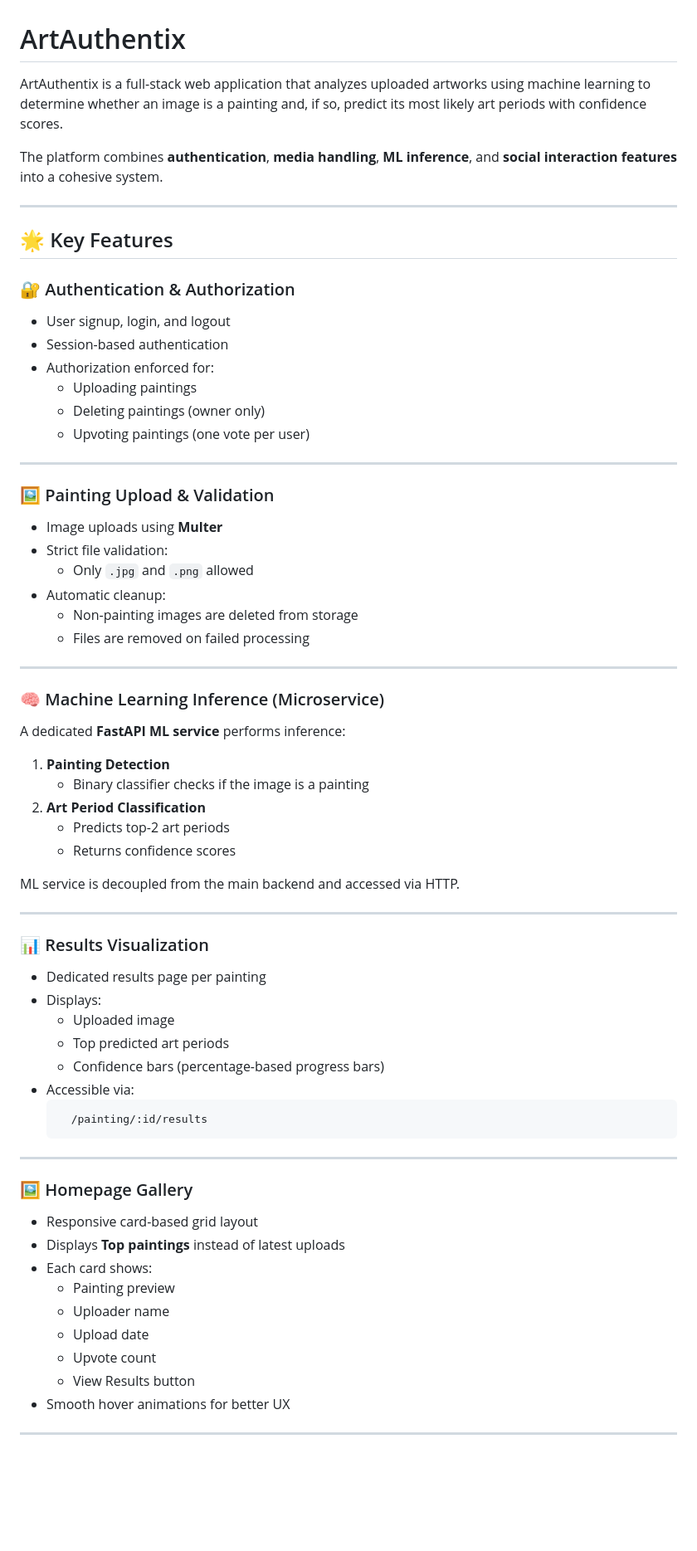
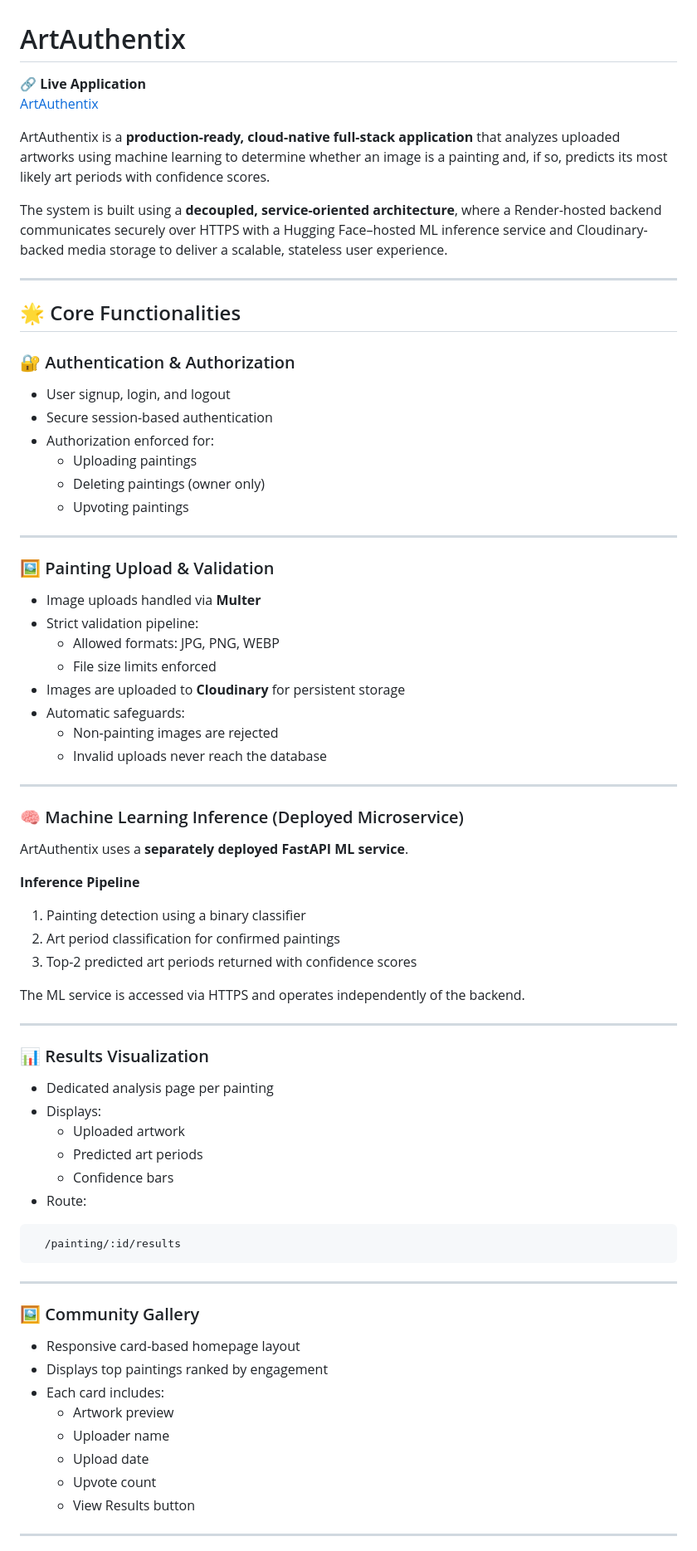
Before and after one commit to Anjali-Mittal/ArtAuthentix, a Markdown page: README.md, the part around one of its changes. Shown at 83% size. Drawn GitHub-style; blank space fills up the shorter version.

Commit message:
Updated Readme.md after successful deployment

````diff
--- a/README.md
+++ b/README.md
@@ -1,68 +1,72 @@
 # ArtAuthentix
 
-ArtAuthentix is a full-stack web application that analyzes uploaded artworks using machine learning to determine whether an image is a painting and, if so, predict its most likely art periods with confidence scores.
+🔗 **Live Application**
+[ArtAuthentix](https://artauthentix.onrender.com/)
 
-The platform combines **authentication**, **media handling**, **ML inference**, and **social interaction features** into a cohesive system.
+ArtAuthentix is a **production-ready, cloud-native full-stack application** that analyzes uploaded artworks using machine learning to determine whether an image is a painting and, if so, predicts its most likely art periods with confidence scores.
+
+The system is built using a **decoupled, service-oriented architecture**, where a Render-hosted backend communicates securely over HTTPS with a Hugging Face–hosted ML inference service and Cloudinary-backed media storage to deliver a scalable, stateless user experience.
 
 ---
 
-## 🌟 Key Features
+
+## 🌟 Core Functionalities
 
 ### 🔐 Authentication & Authorization
 - User signup, login, and logout
-- Session-based authentication
+- Secure session-based authentication
 - Authorization enforced for:
   - Uploading paintings
   - Deleting paintings (owner only)
-  - Upvoting paintings (one vote per user)
+  - Upvoting paintings
 
 ---
 
 ### 🖼️ Painting Upload & Validation
-- Image uploads using **Multer**
-- Strict file validation:
-  - Only `.jpg` and `.png` allowed
-- Automatic cleanup:
-  - Non-painting images are deleted from storage
-  - Files are removed on failed processing
+- Image uploads handled via **Multer**
+- Strict validation pipeline:
+  - Allowed formats: JPG, PNG, WEBP
+  - File size limits enforced
+- Images are uploaded to **Cloudinary** for persistent storage
+- Automatic safeguards:
+  - Non-painting images are rejected
+  - Invalid uploads never reach the database
 
 ---
 
-### 🧠 Machine Learning Inference (Microservice)
-A dedicated **FastAPI ML service** performs inference:
-1. **Painting Detection**
-   - Binary classifier checks if the image is a painting
-2. **Art Period Classification**
-   - Predicts top-2 art periods
-   - Returns confidence scores
+### 🧠 Machine Learning Inference (Deployed Microservice)
+ArtAuthentix uses a **separately deployed FastAPI ML service**.
 
-ML service is decoupled from the main backend and accessed via HTTP.
+**Inference Pipeline**
+1. Painting detection using a binary classifier
+2. Art period classification for confirmed paintings
+3. Top-2 predicted art periods returned with confidence scores
+
+The ML service is accessed via HTTPS and operates independently of the backend.
 
 ---
 
 ### 📊 Results Visualization
-- Dedicated results page per painting
+- Dedicated analysis page per painting
 - Displays:
-  - Uploaded image
-  - Top predicted art periods
-  - Confidence bars (percentage-based progress bars)
-- Accessible via:
-  ```bash
-    /painting/:id/results
-    ```
-
+  - Uploaded artwork
+  - Predicted art periods
+  - Confidence bars
+- Route:
+```bash
+  /painting/:id/results
+```
 ---
 
-### 🖼 Homepage Gallery
-- Responsive card-based grid layout
-- Displays **Top paintings** instead of latest uploads
-- Each card shows:
-  - Painting preview
+### 🖼 Community Gallery
+- Responsive card-based homepage layout
+- Displays top paintings ranked by engagement
+- Each card includes:
+  - Artwork preview
   - Uploader name
   - Upload date
   - Upvote count
   - View Results button
-- Smooth hover animations for better UX
 
 ---
 
````
Also changed, not shown: other parts of README.md (+38 -168 lines).
